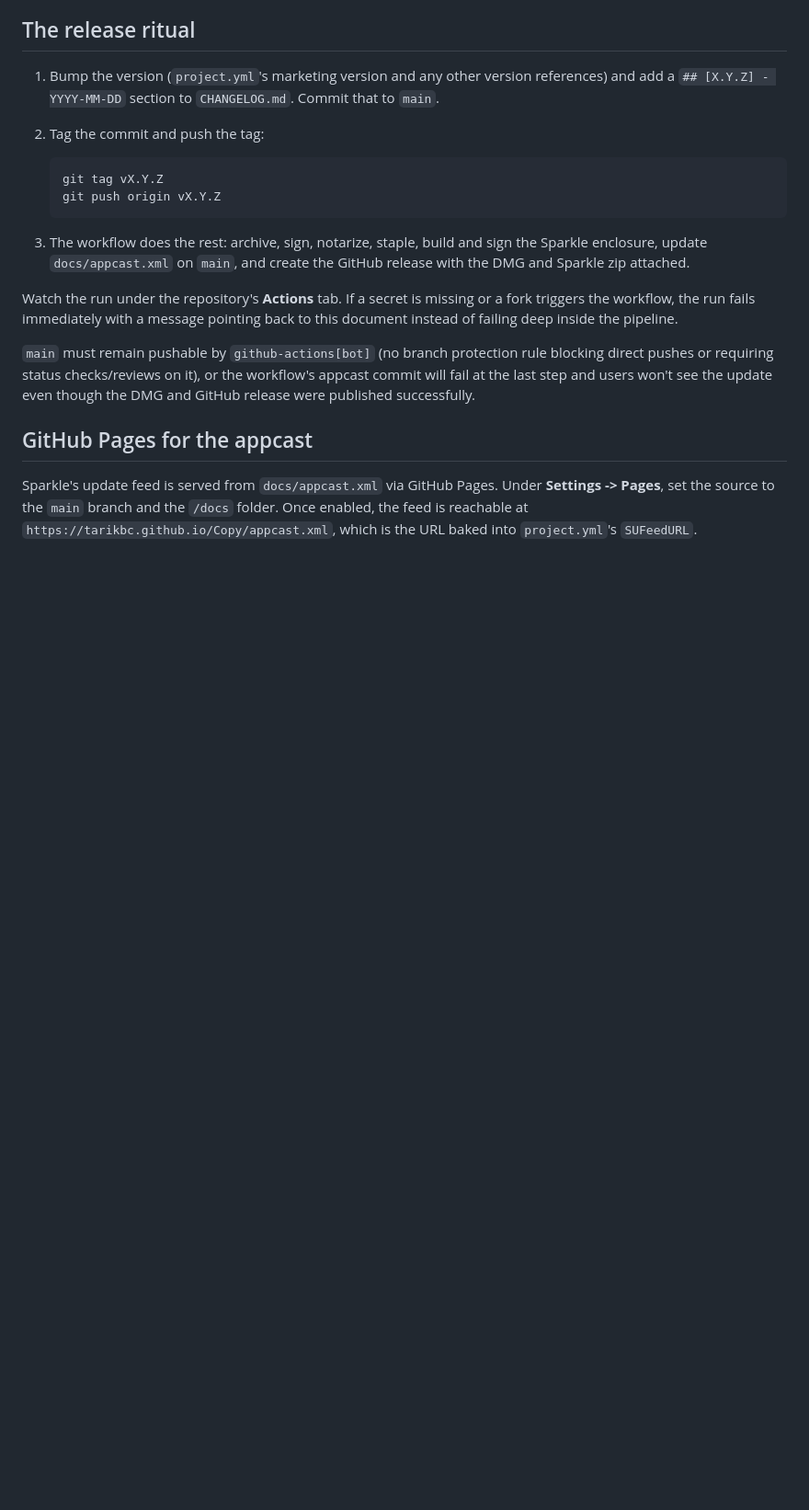
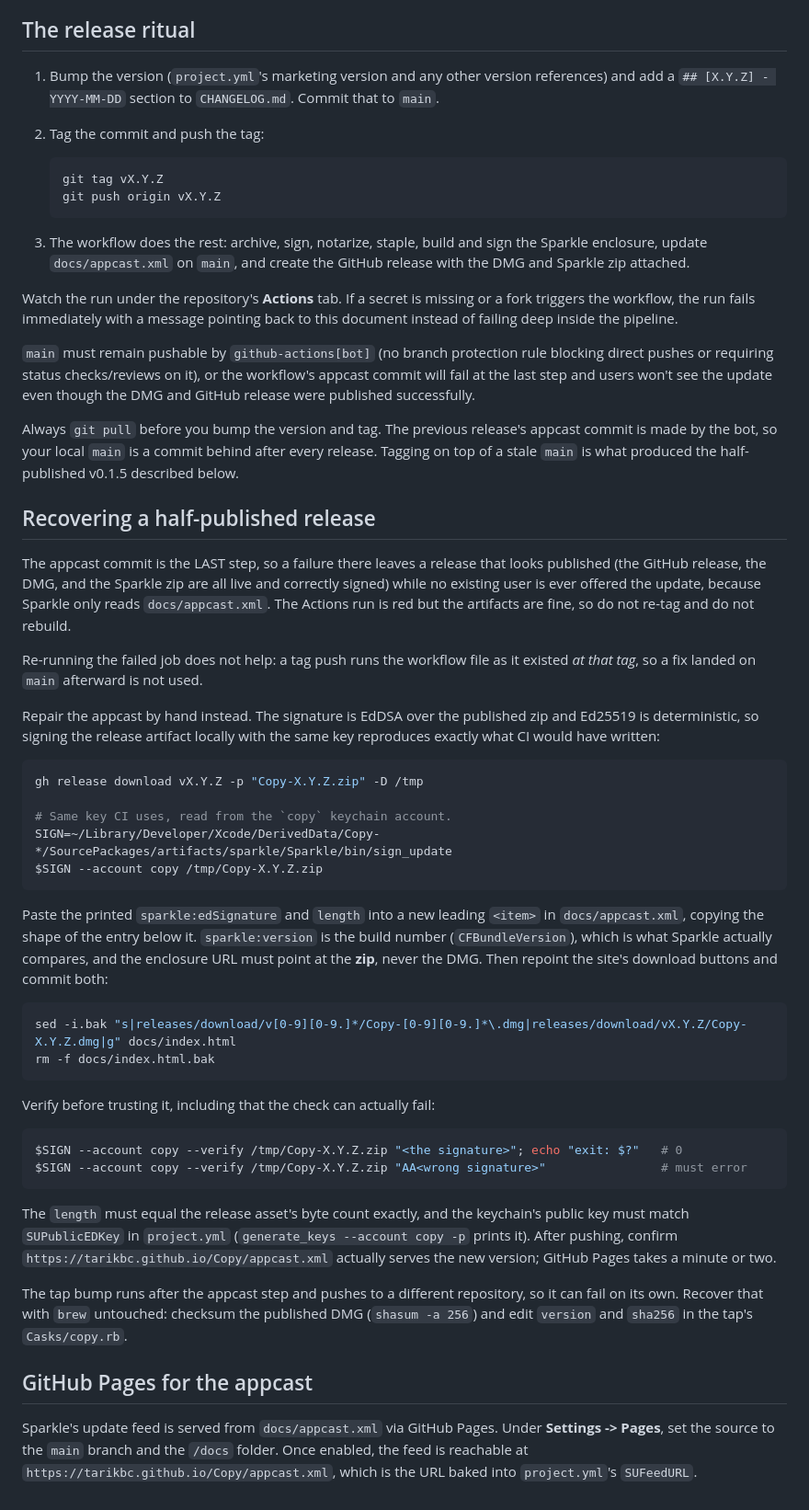
Before and after one commit to brzvsk/Copy, a Markdown page: RELEASING.md, the part around one of its changes. Shown at 92% size. GitHub-like rendering; blank space fills up the shorter version.

Commit message:
docs: document the tap deploy key and half-published release recovery
The v0.1.5 release published its DMG, zip, and GitHub release, then failed on
the appcast commit, so no existing user was offered the update while
everything looked shipped. Recovery is not obvious (re-running the job reuses
the workflow file from the tag, so it fails the same way) and the manual
appcast repair depends on Ed25519 being deterministic, which is worth writing
down rather than rediscovering.

Also documents HOMEBREW_TAP_DEPLOY_KEY, added with the tap automation but
missing from the secrets list, plus its rotation steps, and notes the pull
that would have avoided the failure.

````diff
--- a/RELEASING.md
+++ b/RELEASING.md
@@ -96,6 +130,63 @@ rule blocking direct pushes or requiring status checks/reviews on it), or the
 workflow's appcast commit will fail at the last step and users won't see the
 update even though the DMG and GitHub release were published successfully.
 
+Always `git pull` before you bump the version and tag. The previous release's
+appcast commit is made by the bot, so your local `main` is a commit behind
+after every release. Tagging on top of a stale `main` is what produced the
+half-published v0.1.5 described below.
+
+## Recovering a half-published release
+
+The appcast commit is the LAST step, so a failure there leaves a release that
+looks published (the GitHub release, the DMG, and the Sparkle zip are all
+live and correctly signed) while no existing user is ever offered the update,
+because Sparkle only reads `docs/appcast.xml`. The Actions run is red but the
+artifacts are fine, so do not re-tag and do not rebuild.
+
+Re-running the failed job does not help: a tag push runs the workflow file as
+it existed *at that tag*, so a fix landed on `main` afterward is not used.
+
+Repair the appcast by hand instead. The signature is EdDSA over the published
+zip and Ed25519 is deterministic, so signing the release artifact locally with
+the same key reproduces exactly what CI would have written:
+
+```sh
+gh release download vX.Y.Z -p "Copy-X.Y.Z.zip" -D /tmp
+
+# Same key CI uses, read from the `copy` keychain account.
+SIGN=~/Library/Developer/Xcode/DerivedData/Copy-*/SourcePackages/artifacts/sparkle/Sparkle/bin/sign_update
+$SIGN --account copy /tmp/Copy-X.Y.Z.zip
+```
+
+Paste the printed `sparkle:edSignature` and `length` into a new leading
+`<item>` in `docs/appcast.xml`, copying the shape of the entry below it.
+`sparkle:version` is the build number (`CFBundleVersion`), which is what
+Sparkle actually compares, and the enclosure URL must point at the **zip**,
+never the DMG. Then repoint the site's download buttons and commit both:
+
+```sh
+sed -i.bak "s|releases/download/v[0-9][0-9.]*/Copy-[0-9][0-9.]*\.dmg|releases/download/vX.Y.Z/Copy-X.Y.Z.dmg|g" docs/index.html
+rm -f docs/index.html.bak
+```
+
+Verify before trusting it, including that the check can actually fail:
+
+```sh
+$SIGN --account copy --verify /tmp/Copy-X.Y.Z.zip "<the signature>"; echo "exit: $?"   # 0
+$SIGN --account copy --verify /tmp/Copy-X.Y.Z.zip "AA<wrong signature>"                # must error
+```
+
+The `length` must equal the release asset's byte count exactly, and the
+keychain's public key must match `SUPublicEDKey` in `project.yml`
+(`generate_keys --account copy -p` prints it). After pushing, confirm
+`https://tarikbc.github.io/Copy/appcast.xml` actually serves the new version;
+GitHub Pages takes a minute or two.
+
+The tap bump runs after the appcast step and pushes to a different repository,
+so it can fail on its own. Recover that with `brew` untouched: checksum the
+published DMG (`shasum -a 256`) and edit `version` and `sha256` in the tap's
+`Casks/copy.rb`.
+
 ## GitHub Pages for the appcast
 
 Sparkle's update feed is served from `docs/appcast.xml` via GitHub Pages.
````
Also changed, not shown: other parts of RELEASING.md (+34 -0 lines).
